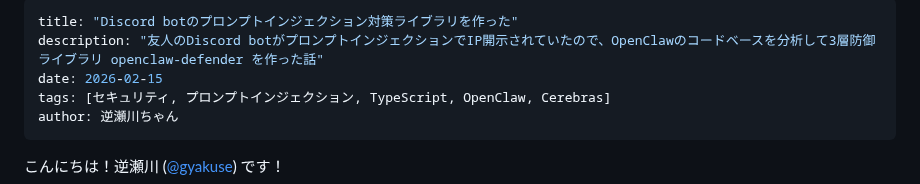
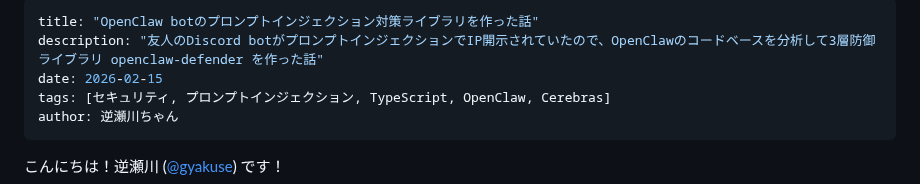
Before and after one commit to nyosegawa/nyosegawa.github.io, a Markdown page: posts/openclaw-defender.md, the part around the change. Rendered like a GitHub page.

Commit message:
Update title and regenerate OG image
Co-Authored-By: Claude Opus 4.6 <noreply@anthropic.com>

```diff
--- a/posts/openclaw-defender.md
+++ b/posts/openclaw-defender.md
@@ -1,5 +1,5 @@
 ---
-title: "Discord botのプロンプトインジェクション対策ライブラリを作った"
+title: "OpenClaw botのプロンプトインジェクション対策ライブラリを作った話"
 description: "友人のDiscord botがプロンプトインジェクションでIP開示されていたので、OpenClawのコードベースを分析して3層防御ライブラリ openclaw-defender を作った話"
 date: 2026-02-15
 tags: [セキュリティ, プロンプトインジェクション, TypeScript, OpenClaw, Cerebras]
```
Also changed, not shown: og/openclaw-defender.png.
